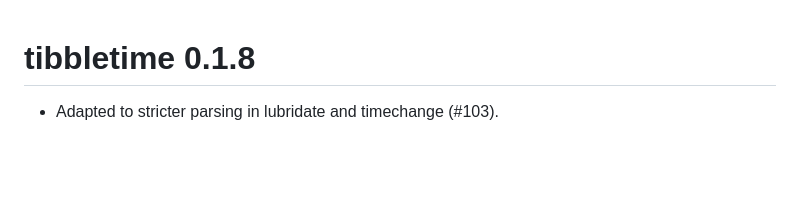
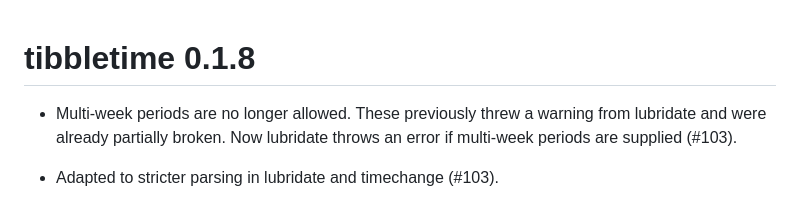
Before and after one commit to business-science/tibbletime, a Markdown page: NEWS.md, the part around the change. GitHub-like rendering; blank space fills up the shorter version.

Commit message:
NEWS bullet about multi-week periods

```diff
--- a/NEWS.md
+++ b/NEWS.md
@@ -1,4 +1,8 @@
 # tibbletime 0.1.8
+
+* Multi-week periods are no longer allowed. These previously threw a warning
+  from lubridate and were already partially broken. Now lubridate throws an
+  error if multi-week periods are supplied (#103).
 
 * Adapted to stricter parsing in lubridate and timechange (#103).
 
```
